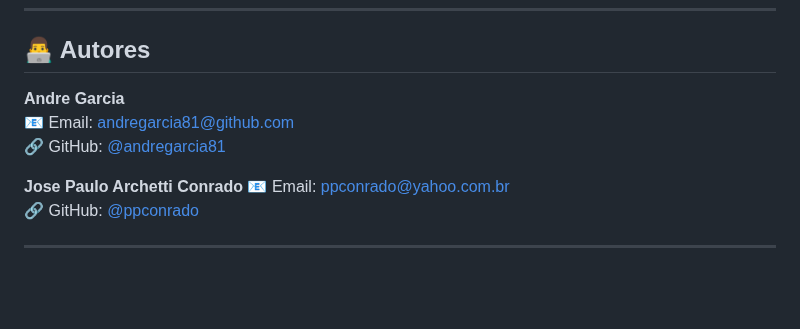
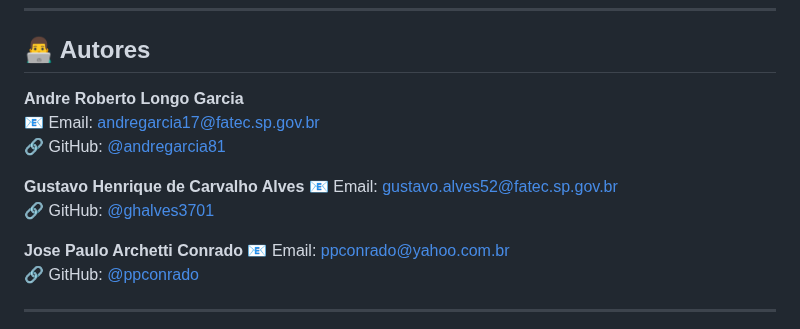
Before and after one commit to andregarcia81/prj-pi, a Markdown page: README.md, the part around the change. Rendered like a GitHub page; blank space fills up the shorter version.

Commit message:
Update authors section in README.md
Added new authors with their emails and GitHub links.

```diff
--- a/README.md
+++ b/README.md
@@ -907,9 +907,13 @@ Este projeto é licenciado sob a [MIT License](LICENSE).
 
 ## 👨‍💻 Autores
 
-**Andre Garcia**
-📧 Email: [andregarcia81@github.com](mailto:andregarcia81@github.com)
+**Andre Roberto Longo Garcia**
+📧 Email: [andregarcia17@fatec.sp.gov.br](mailto:andregarcia17@fatec.sp.gov.br)
 🔗 GitHub: [@andregarcia81](https://github.com/andregarcia81)
+
+**Gustavo Henrique de Carvalho Alves**
+📧 Email: [gustavo.alves52@fatec.sp.gov.br](mailto:gustavo.alves52@fatec.sp.gov.br)
+🔗 GitHub: [@ghalves3701](https://github.com/ghalves3701)
 
 **Jose Paulo Archetti Conrado**
 📧 Email: [ppconrado@yahoo.com.br](mailto:ppconrado@yahoo.com.br)
```
